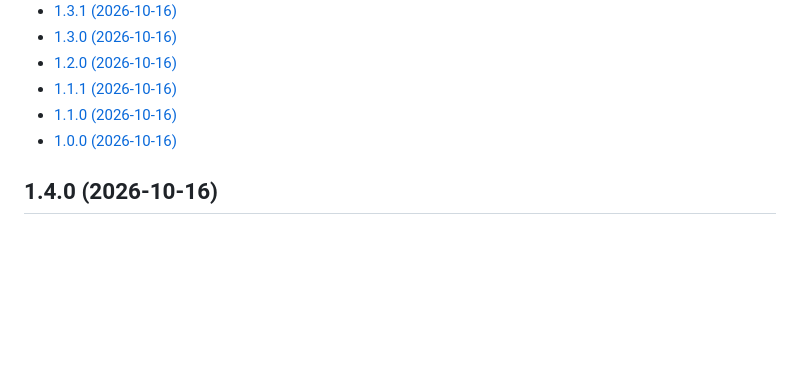
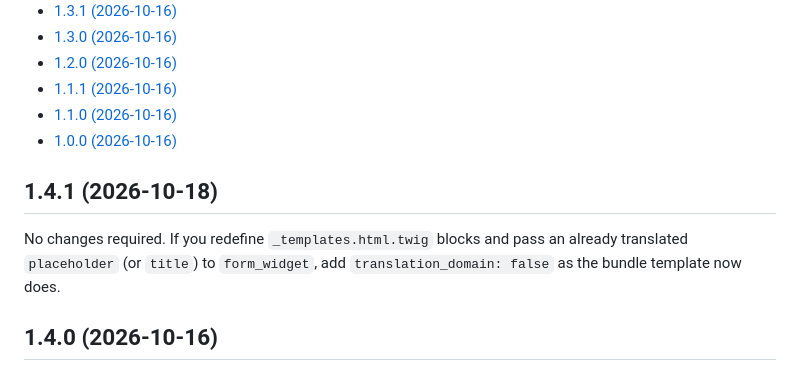
Before and after one commit to nowo-tech/ChatKitBundle, a Markdown page: docs/UPGRADING.md, the part around one of its changes. Rendered like a GitHub page; blank space fills up the shorter version.

```diff
--- a/docs/UPGRADING.md
+++ b/docs/UPGRADING.md
@@ -11,6 +12,11 @@ This guide lists the changes integrators must apply when upgrading between versi
 - [1.1.1 (2026-10-16)](#111-2026-10-16)
 - [1.1.0 (2026-10-16)](#110-2026-10-16)
 - [1.0.0 (2026-10-16)](#100-2026-10-16)
+
+## 1.4.1 (2026-10-18)
+
+No changes required. If you redefine `_templates.html.twig` blocks and pass an already translated `placeholder` (or
+`title`) to `form_widget`, add `translation_domain: false` as the bundle template now does.
 
 ## 1.4.0 (2026-10-16)
 
```
Also changed, not shown: other parts of docs/UPGRADING.md (+1 -0 lines), docs/CHANGELOG.md (+16 -5 lines), docs/RELEASE.md (+1 -0 lines).
